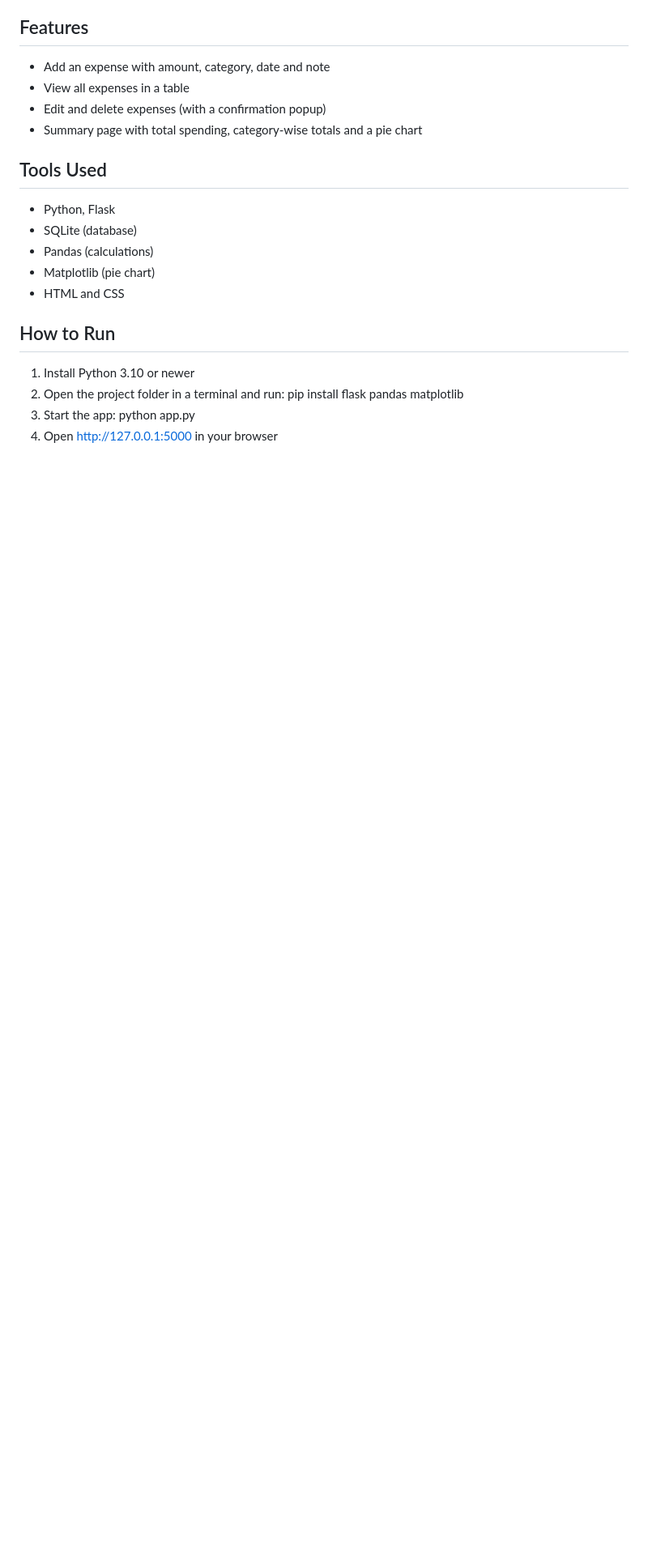
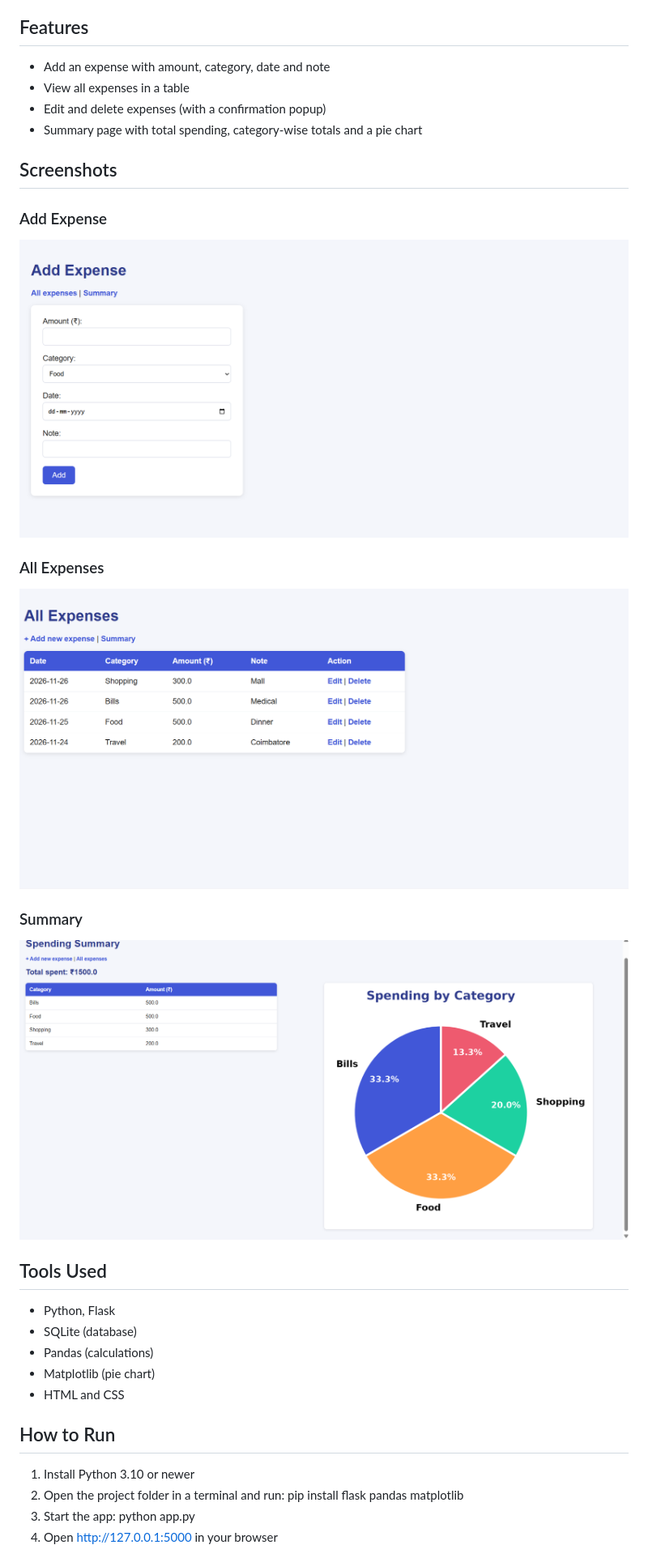
Before and after one commit to shaluanbu05-cmd/expense-tracker, a Markdown page: README.md, the part around the change. Shown at 81% size. Drawn GitHub-style; pictures changed too: screenshots/add.png (added), screenshots/expenses.png (added), screenshots/summary.png (added); blank space fills up the shorter version.

Commit message:
Add screenshots to README

```diff
--- a/README.md
+++ b/README.md
@@ -7,6 +7,17 @@ A web app built with Python and Flask to record daily expenses and see where the
 - View all expenses in a table
 - Edit and delete expenses (with a confirmation popup)
 - Summary page with total spending, category-wise totals and a pie chart
+
+## Screenshots
+
+### Add Expense
+![Add Expense](screenshots/add.png)
+
+### All Expenses
+![All Expenses](screenshots/expenses.png)
+
+### Summary
+![Summary](screenshots/summary.png)
 
 ## Tools Used
 - Python, Flask
```
